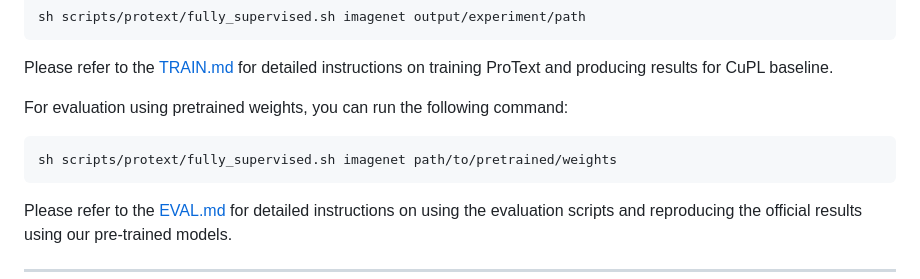
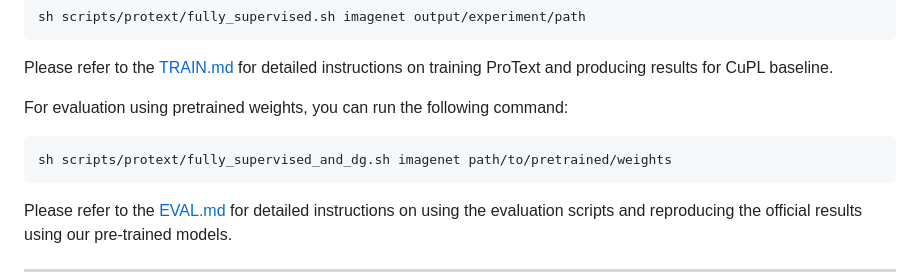
Before and after one commit to muzairkhattak/ProText, a Markdown page: README.md, the part around the change. GitHub-like rendering.

````diff
--- a/README.md
+++ b/README.md
@@ -155,7 +155,7 @@ Please refer to the [TRAIN.md](docs/TRAIN.md) for detailed instructions on train
 
 For evaluation using pretrained weights, you can run the following command:
 ```
-sh scripts/protext/fully_supervised.sh imagenet path/to/pretrained/weights
+sh scripts/protext/fully_supervised_and_dg.sh imagenet path/to/pretrained/weights
 ```
 
 Please refer to the [EVAL.md](docs/EVAL.md) for detailed instructions on using the evaluation scripts and reproducing the official results using our pre-trained models.
````
